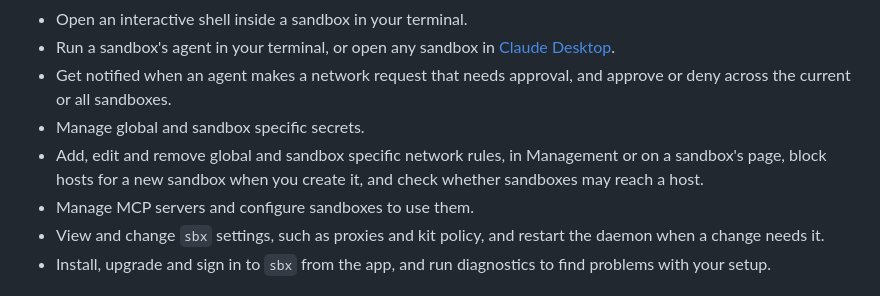
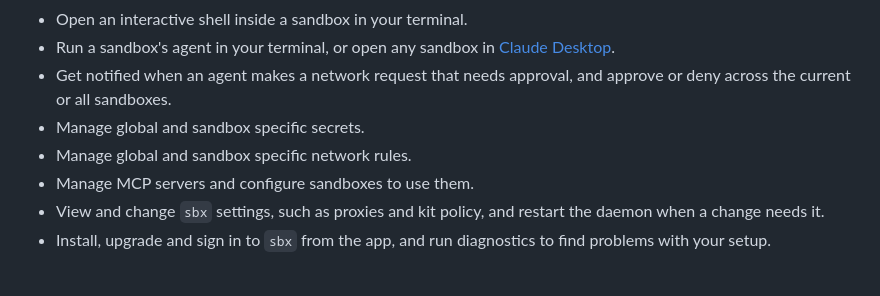
Before and after one commit to geofflamrock/Sandboxes, a Markdown page: README.md, the part around the change. Rendered like a GitHub page.

Commit message:
Simplify the network rules feature in the README
Co-Authored-By: Claude Opus 5.5 <noreply@anthropic.com>

```diff
--- a/README.md
+++ b/README.md
@@ -12,7 +12,7 @@ A macOS app for managing [Docker Sandboxes](https://docs.docker.com/ai/sandboxes
 - Run a sandbox's agent in your terminal, or open any sandbox in [Claude Desktop](https://claude.ai/download).
 - Get notified when an agent makes a network request that needs approval, and approve or deny across the current or all sandboxes.
 - Manage global and sandbox specific secrets.
-- Add, edit and remove global and sandbox specific network rules, in Management or on a sandbox's page, block hosts for a new sandbox when you create it, and check whether sandboxes may reach a host.
+- Manage global and sandbox specific network rules.
 - Manage MCP servers and configure sandboxes to use them.
 - View and change `sbx` settings, such as proxies and kit policy, and restart the daemon when a change needs it.
 - Install, upgrade and sign in to `sbx` from the app, and run diagnostics to find problems with your setup.
```
